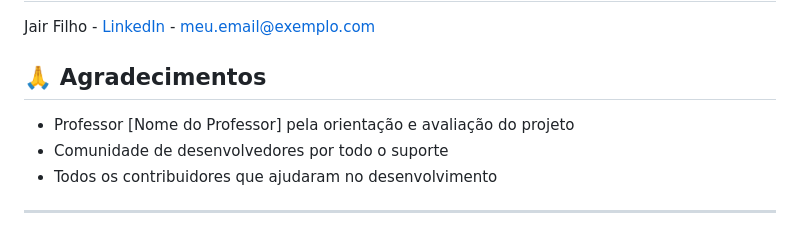
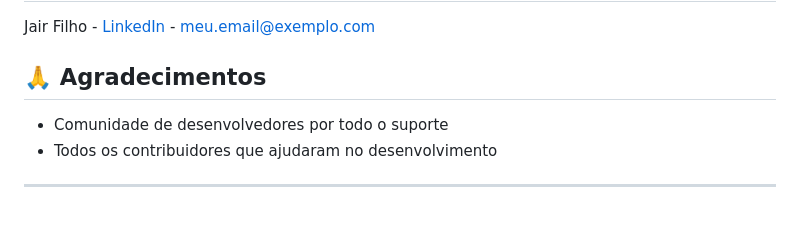
Before and after one commit to Jairfilhobonifacio/api-doacao-comunitaria, a Markdown page: README.md, the part around one of its changes. Drawn GitHub-style.

```diff
--- a/README.md
+++ b/README.md
@@ -159,7 +159,7 @@ Jair Filho - [LinkedIn](meu-linkedin) - meu.email@exemplo.com
 
 ## 🙏 Agradecimentos
 
-- Professor [Nome do Professor] pela orientação e avaliação do projeto
+
 - Comunidade de desenvolvedores por todo o suporte
 - Todos os contribuidores que ajudaram no desenvolvimento
 
```
Also changed, not shown: other parts of README.md (+1 -1 lines).
